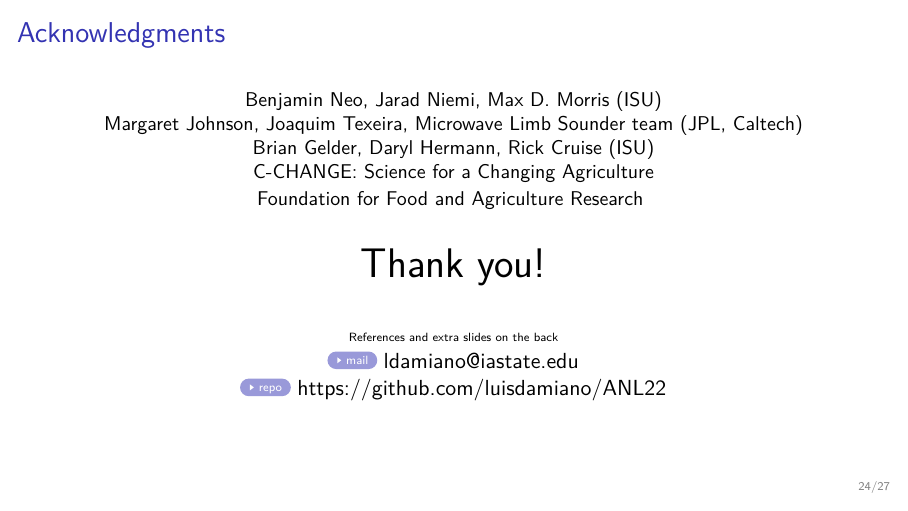
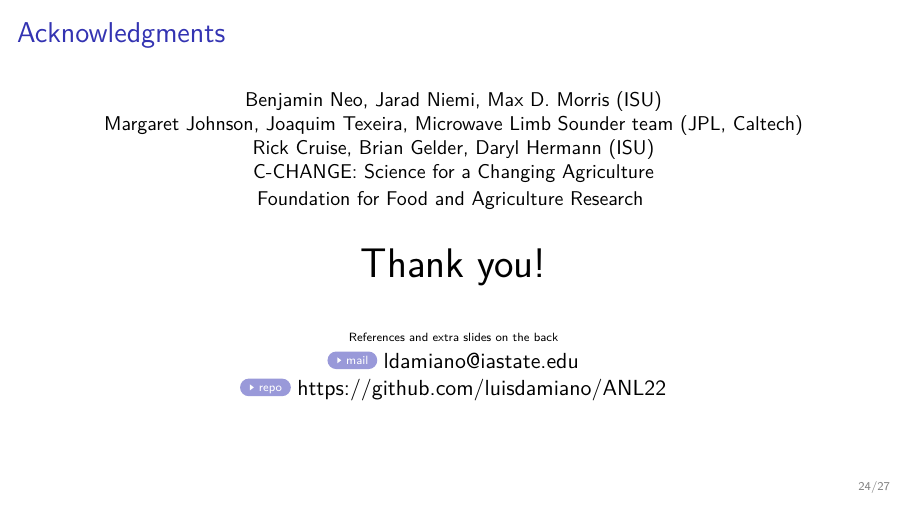
Before and after one commit to luisdamiano/ANL22, LaTeX slides (main.tex): page 24 of 27. Compiled offline with XeLaTeX.

Commit message:
Update acknowledgements

```diff
--- a/main.tex
+++ b/main.tex
@@ -308,7 +308,7 @@ power (piironen2016)
     Benjamin Neo, Jarad Niemi, Max D. Morris (ISU) \\
     Margaret Johnson, Joaquim Texeira, Microwave Limb Sounder team
     (JPL, Caltech) \\
-    Brian Gelder, Daryl Hermann, Rick Cruise (ISU) \\
+    Rick Cruise, Brian Gelder, Daryl Hermann (ISU) \\
     C-CHANGE:~Science for a Changing Agriculture \\
     Foundation for Food and Agriculture Research
   }
```
